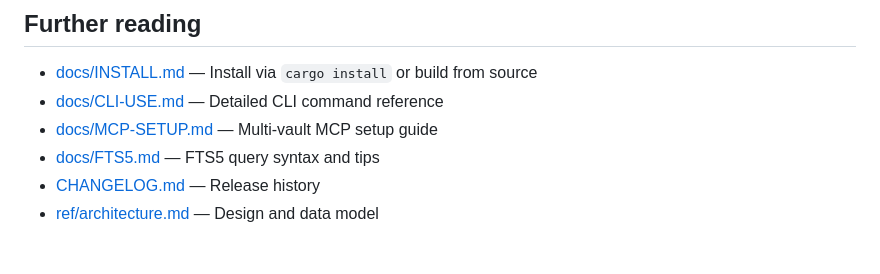
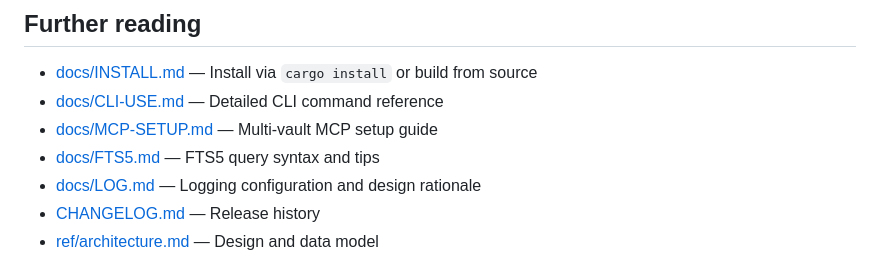
Before and after one commit to armaniacs/shiotsuchi-search, a Markdown page: README.md, the part around the change. Drawn GitHub-style.

```diff
--- a/README.md
+++ b/README.md
@@ -182,6 +182,7 @@ SHIOTSUCHI_MODEL_PATH=models/bccwj-suw+unidic_pos+kana.model.zst \
 - [docs/CLI-USE.md](docs/CLI-USE.md) — Detailed CLI command reference
 - [docs/MCP-SETUP.md](docs/MCP-SETUP.md) — Multi-vault MCP setup guide
 - [docs/FTS5.md](docs/FTS5.md) — FTS5 query syntax and tips
+- [docs/LOG.md](docs/LOG.md) — Logging configuration and design rationale
 - [CHANGELOG.md](CHANGELOG.md) — Release history
 - [ref/architecture.md](ref/architecture.md) — Design and data model
 
```
Also changed, not shown: README.ja.md (+1 -0 lines), ref/core.md (+2 -2 lines).
